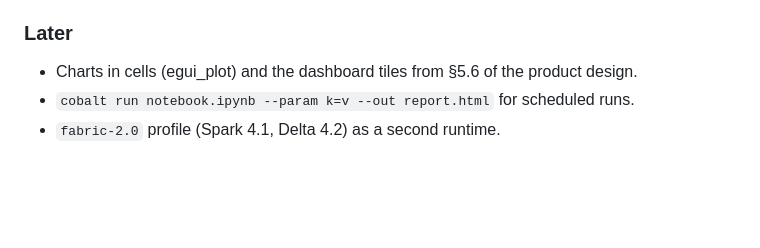
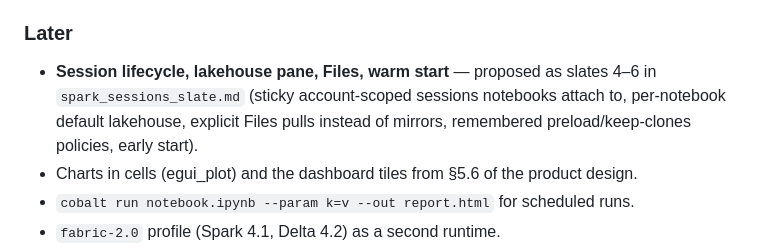
Before and after one commit to methodify/cobalt-sqlworks, a Markdown page: docs/design/notebooks_roadmap.md, the part around the change. GitHub-like rendering; blank space fills up the shorter version.

Commit message:
Design: Spark sessions expansion slate (lifecycle, lakehouse pane and Files, warm start) — proposed slates 4–6
Co-Authored-By: Claude Fable 5.1 <noreply@anthropic.com>

```diff
--- a/docs/design/notebooks_roadmap.md
+++ b/docs/design/notebooks_roadmap.md
@@ -167,6 +167,10 @@ with parameters", `%pip` reporting, "Save as new Fabric notebook" (the client ca
 
 ### Later
 
+- **Session lifecycle, lakehouse pane, Files, warm start** — proposed as slates 4–6 in
+  `spark_sessions_slate.md` (sticky account-scoped sessions notebooks attach to, per-notebook
+  default lakehouse, explicit Files pulls instead of mirrors, remembered preload/keep-clones
+  policies, early start).
 - Charts in cells (egui_plot) and the dashboard tiles from §5.6 of the product design.
 - `cobalt run notebook.ipynb --param k=v --out report.html` for scheduled runs.
 - `fabric-2.0` profile (Spark 4.1, Delta 4.2) as a second runtime.
```
Also changed, not shown: docs/design/spark_sessions_slate.md (added, +235 -0 lines).
